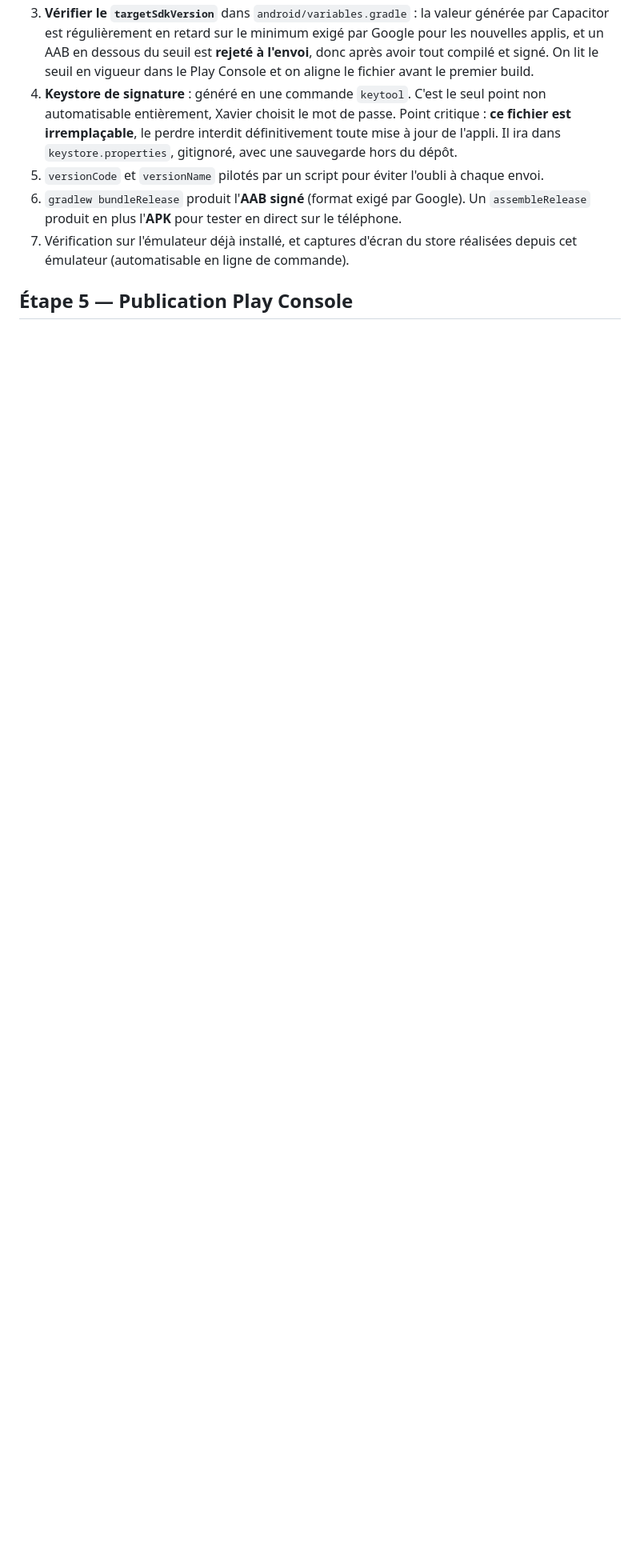
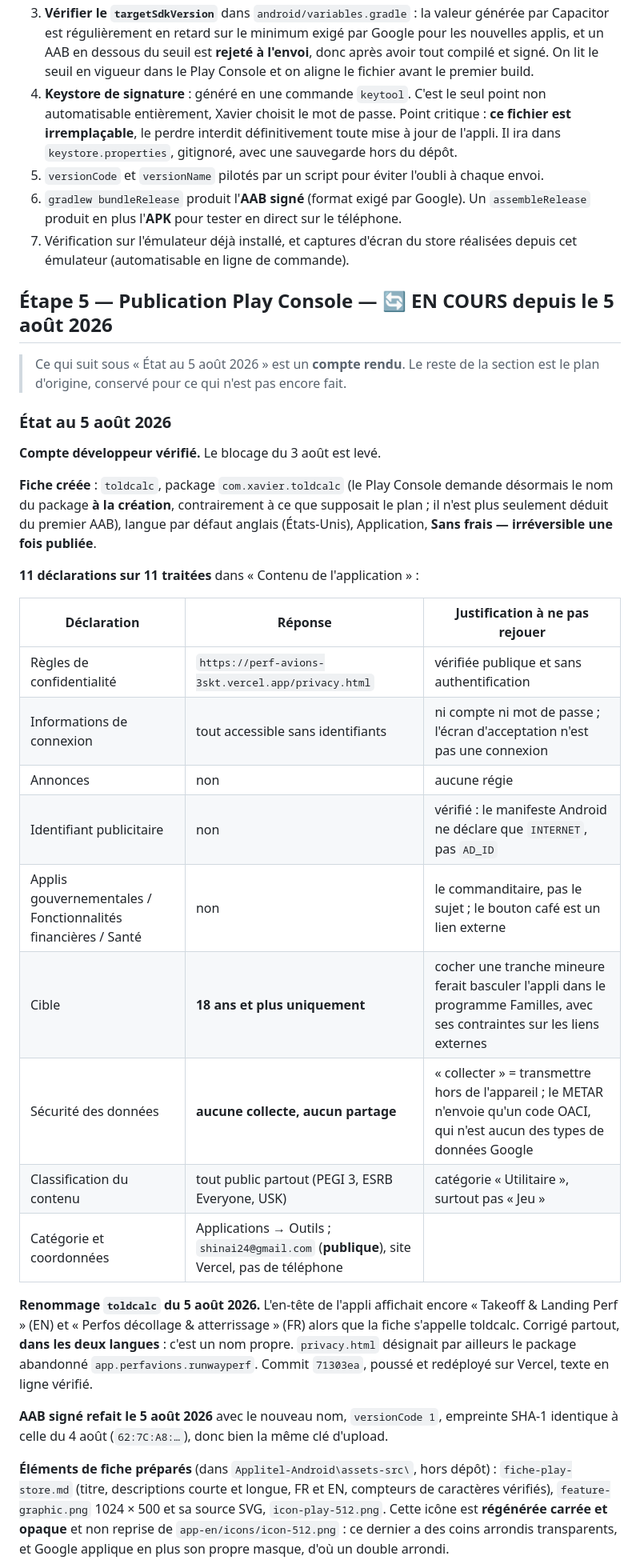
Before and after one commit to Xavier-ctrl24/Perf-Avions, a Markdown page: app-en/CLAUDE.md, the part around one of its changes. Shown at 80% size. GitHub-like rendering; blank space fills up the shorter version.

```diff
--- a/app-en/CLAUDE.md
+++ b/app-en/CLAUDE.md
@@ -145,4 +148,51 @@ Automatisé par un `package.json` et deux scripts npm.
 6. `gradlew bundleRelease` produit l'**AAB signé** (format exigé par Google). Un `assembleRelease` produit en plus l'**APK** pour tester en direct sur le téléphone.
 7. Vérification sur l'émulateur déjà installé, et captures d'écran du store réalisées depuis cet émulateur (automatisable en ligne de commande).
 
-## Étape 5 — Publication Play Console
+## Étape 5 — Publication Play Console — 🔄 EN COURS depuis le 5 août 2026
+
+> Ce qui suit sous « État au 5 août 2026 » est un **compte rendu**. Le reste de
+> la section est le plan d'origine, conservé pour ce qui n'est pas encore fait.
+
+### État au 5 août 2026
+
+**Compte développeur vérifié.** Le blocage du 3 août est levé.
+
+**Fiche créée** : `toldcalc`, package `com.xavier.toldcalc` (le Play Console
+demande désormais le nom du package **à la création**, contrairement à ce que
+supposait le plan ; il n'est plus seulement déduit du premier AAB), langue par
+défaut anglais (États-Unis), Application, **Sans frais — irréversible une fois
+publiée**.
+
+**11 déclarations sur 11 traitées** dans « Contenu de l'application » :
+
+| Déclaration | Réponse | Justification à ne pas rejouer |
+|---|---|---|
+| Règles de confidentialité | `https://perf-avions-3skt.vercel.app/privacy.html` | vérifiée publique et sans authentification |
+| Informations de connexion | tout accessible sans identifiants | ni compte ni mot de passe ; l'écran d'acceptation n'est pas une connexion |
+| Annonces | non | aucune régie |
+| Identifiant publicitaire | non | vérifié : le manifeste Android ne déclare que `INTERNET`, pas `AD_ID` |
+| Applis gouvernementales / Fonctionnalités financières / Santé | non | le commanditaire, pas le sujet ; le bouton café est un lien externe |
+| Cible | **18 ans et plus uniquement** | cocher une tranche mineure ferait basculer l'appli dans le programme Familles, avec ses contraintes sur les liens externes |
+| Sécurité des données | **aucune collecte, aucun partage** | « collecter » = transmettre hors de l'appareil ; le METAR n'envoie qu'un code OACI, qui n'est aucun des types de données Google |
+| Classification du contenu | tout public partout (PEGI 3, ESRB Everyone, USK) | catégorie « Utilitaire », surtout pas « Jeu » |
+| Catégorie et coordonnées | Applications → Outils ; `shinai24@gmail.com` (**publique**), site Vercel, pas de téléphone | |
+
+**Renommage `toldcalc` du 5 août 2026.** L'en-tête de l'appli affichait encore
+« Takeoff & Landing Perf » (EN) et « Perfos décollage & atterrissage » (FR)
+alors que la fiche s'appelle toldcalc. Corrigé partout, **dans les deux
+langues** : c'est un nom propre. `privacy.html` désignait par ailleurs le
+package abandonné `app.perfavions.runwayperf`. Commit `71303ea`, poussé et
+redéployé sur Vercel, texte en ligne vérifié.
+
+**AAB signé refait le 5 août 2026** avec le nouveau nom, `versionCode 1`,
+empreinte SHA-1 identique à celle du 4 août (`62:7C:A8:…`), donc bien la même
+clé d'upload.
+
+**Éléments de fiche préparés** (dans `Applitel-Android\assets-src\`, hors
+dépôt) : `fiche-play-store.md` (titre, descriptions courte et longue, FR et EN,
+compteurs de caractères vérifiés), `feature-graphic.png` 1024 × 500 et sa
+source SVG, `icon-play-512.png`. Cette icône est **régénérée carrée et opaque**
+et non reprise de `app-en/icons/icon-512.png` : ce dernier a des coins arrondis
+transparents, et Google applique en plus son propre masque, d'où un double
+arrondi.
+
```
Also changed, not shown: other parts of app-en/CLAUDE.md (+31 -4 lines).
